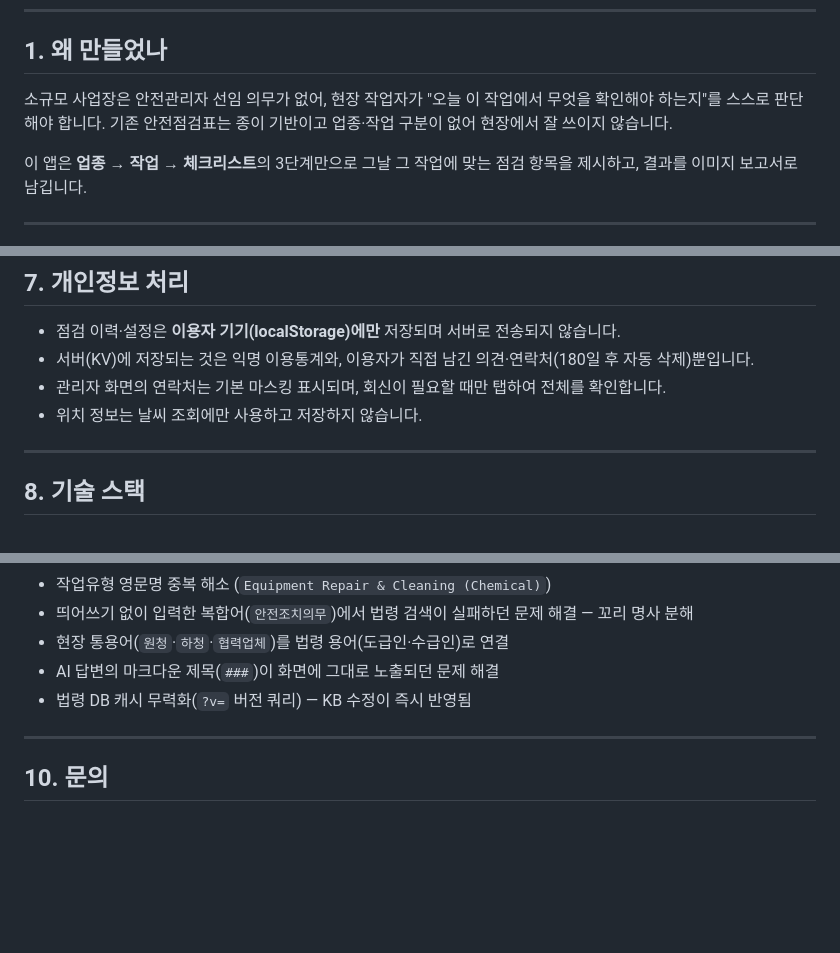
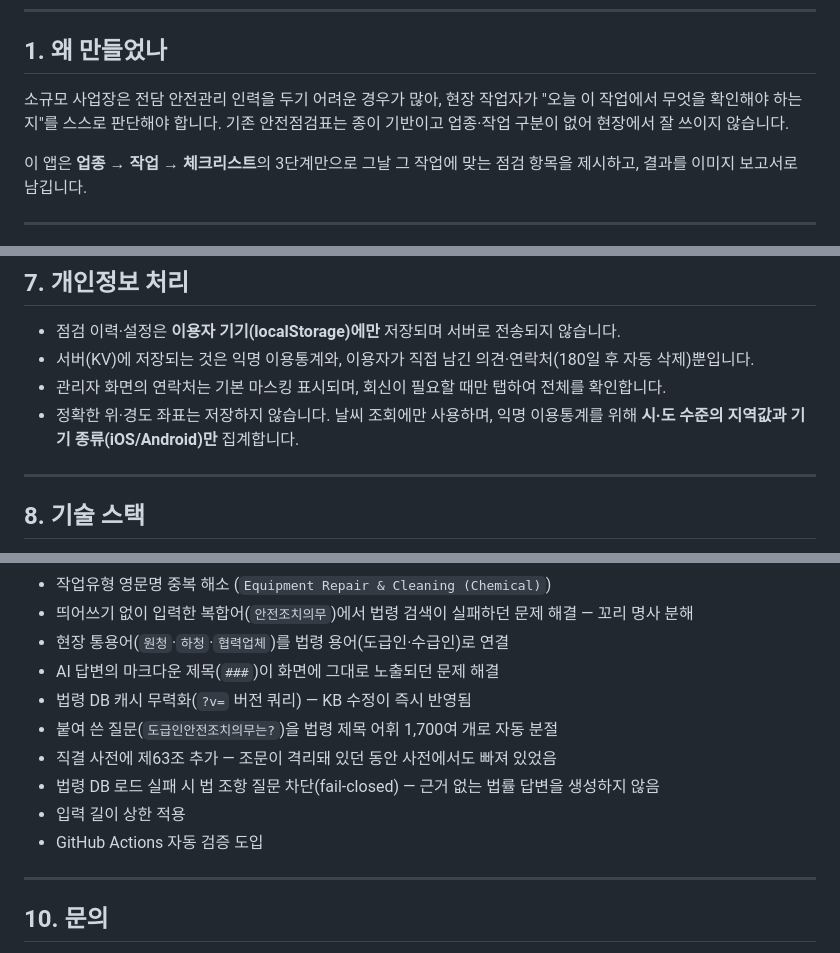
Before and after one commit to yeonskimm/safety, a Markdown page: README.md, 3 parts joined by grey strips. Rendered like a GitHub page; blank space fills up the shorter version.

```diff
--- a/README.md
+++ b/README.md
@@ -10,7 +12,7 @@
 
 ## 1. 왜 만들었나
 
-소규모 사업장은 안전관리자 선임 의무가 없어, 현장 작업자가 "오늘 이 작업에서 무엇을 확인해야 하는지"를 스스로 판단해야 합니다. 기존 안전점검표는 종이 기반이고 업종·작업 구분이 없어 현장에서 잘 쓰이지 않습니다.
+소규모 사업장은 전담 안전관리 인력을 두기 어려운 경우가 많아, 현장 작업자가 "오늘 이 작업에서 무엇을 확인해야 하는지"를 스스로 판단해야 합니다. 기존 안전점검표는 종이 기반이고 업종·작업 구분이 없어 현장에서 잘 쓰이지 않습니다.
 
 이 앱은 **업종 → 작업 → 체크리스트**의 3단계만으로 그날 그 작업에 맞는 점검 항목을 제시하고, 결과를 이미지 보고서로 남깁니다.
 
@@ -122,7 +126,7 @@ bash tests/run_all.sh    # 실패 시 종료코드 1
 - 점검 이력·설정은 **이용자 기기(localStorage)에만** 저장되며 서버로 전송되지 않습니다.
 - 서버(KV)에 저장되는 것은 익명 이용통계와, 이용자가 직접 남긴 의견·연락처(180일 후 자동 삭제)뿐입니다.
 - 관리자 화면의 연락처는 기본 마스킹 표시되며, 회신이 필요할 때만 탭하여 전체를 확인합니다.
-- 위치 정보는 날씨 조회에만 사용하고 저장하지 않습니다.
+- 정확한 위·경도 좌표는 저장하지 않습니다. 날씨 조회에만 사용하며, 익명 이용통계를 위해 **시·도 수준의 지역값과 기기 종류(iOS/Android)만** 집계합니다.
 
 ---
 
@@ -150,6 +154,11 @@ bash tests/run_all.sh    # 실패 시 종료코드 1
 - 현장 통용어(`원청`·`하청`·`협력업체`)를 법령 용어(도급인·수급인)로 연결
 - AI 답변의 마크다운 제목(`###`)이 화면에 그대로 노출되던 문제 해결
 - 법령 DB 캐시 무력화(`?v=` 버전 쿼리) — KB 수정이 즉시 반영됨
+- 붙여 쓴 질문(`도급인안전조치의무는?`)을 법령 제목 어휘 1,700여 개로 자동 분절
+- 직결 사전에 제63조 추가 — 조문이 격리돼 있던 동안 사전에서도 빠져 있었음
+- 법령 DB 로드 실패 시 법 조항 질문 차단(fail-closed) — 근거 없는 법률 답변을 생성하지 않음
+- 입력 길이 상한 적용
+- GitHub Actions 자동 검증 도입
 
 ---
 
```
Also changed, not shown: other parts of README.md (+5 -1 lines).
